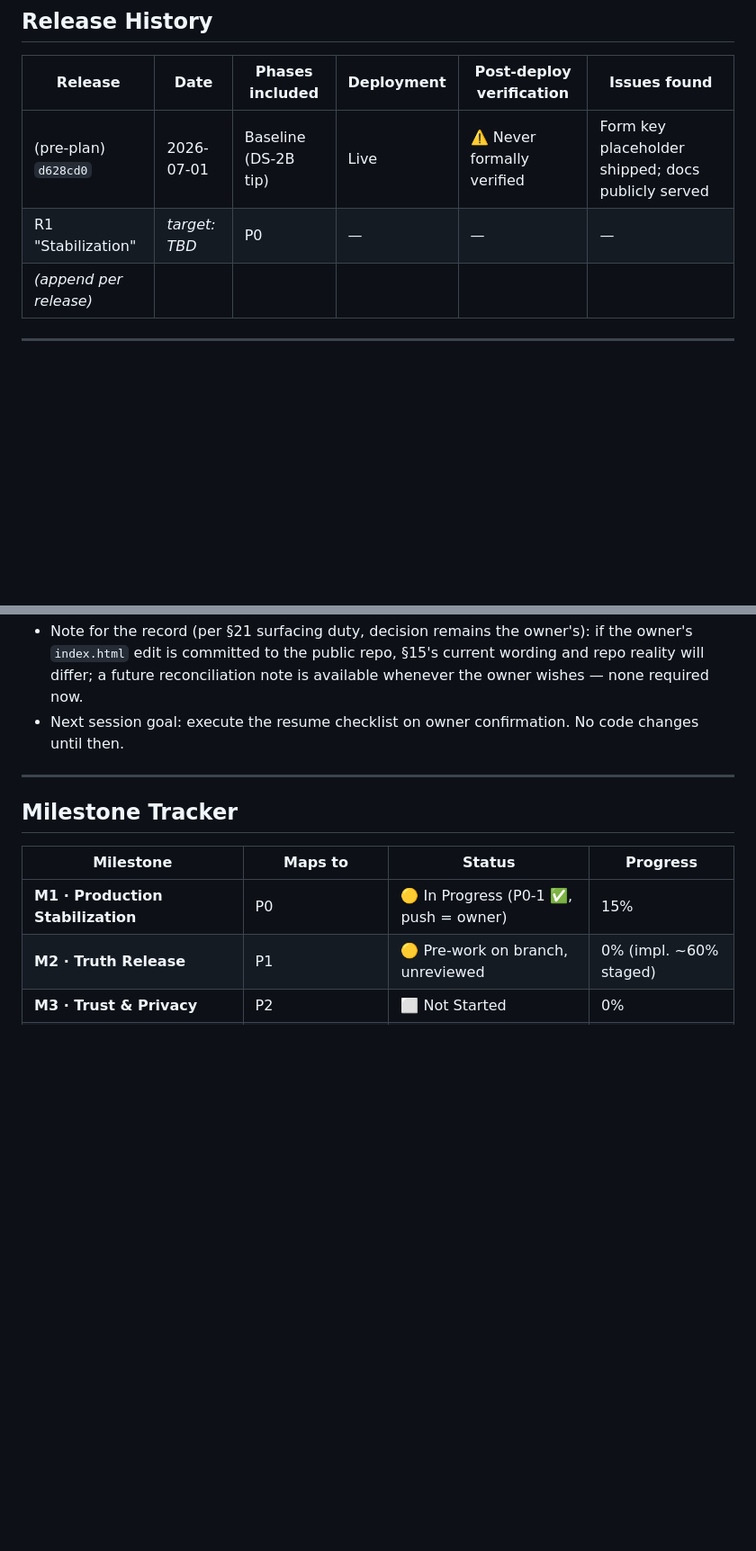
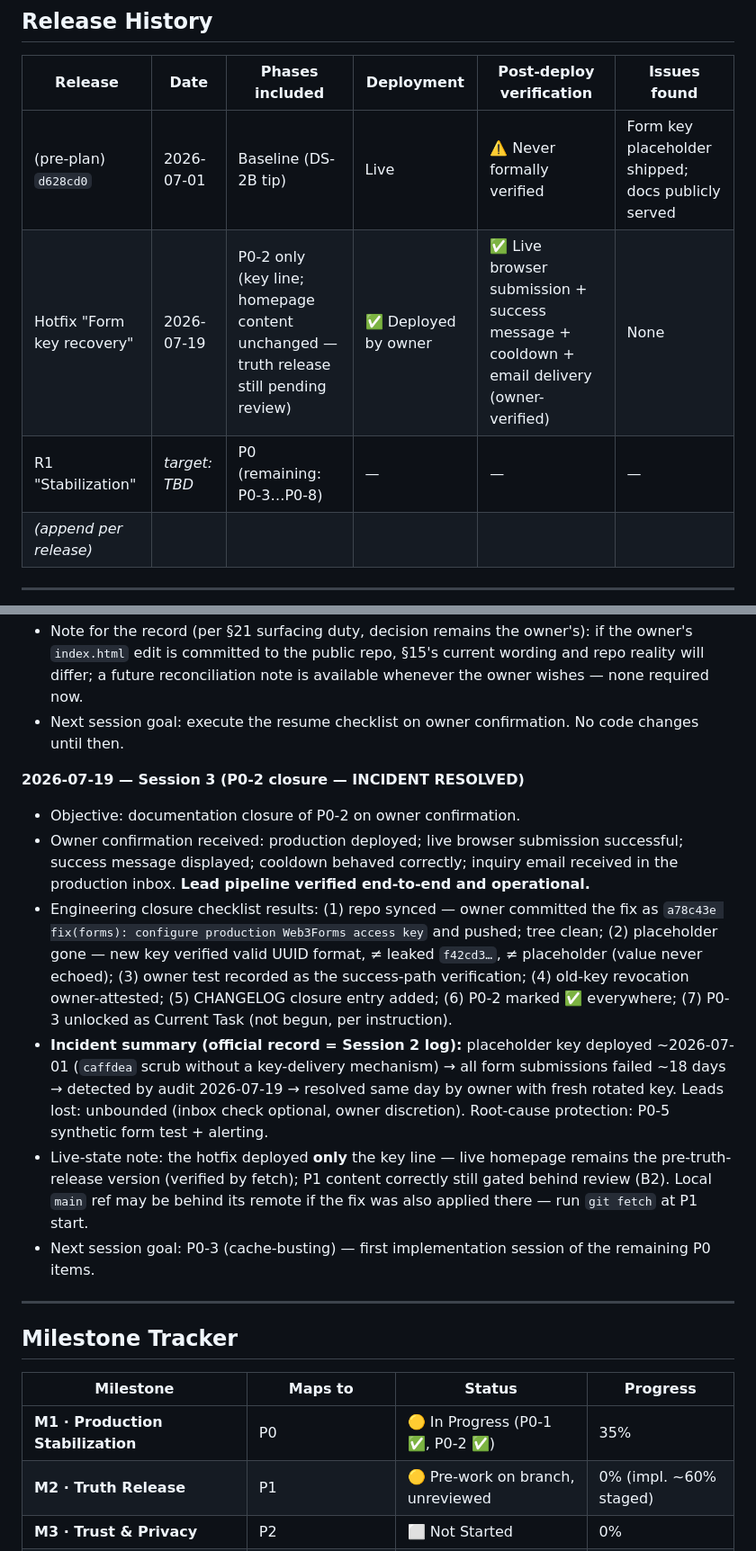
Before and after one commit to curiousnerd17/QUALITY-CARE-SERVICES, a Markdown page: IMPLEMENTATION_PROGRESS.md, 2 parts joined by grey strips. Shown at 90% size. Drawn GitHub-style; blank space fills up the shorter version.

```diff
--- a/IMPLEMENTATION_PROGRESS.md
+++ b/IMPLEMENTATION_PROGRESS.md
@@ -144,7 +145,8 @@ Status vocabulary: Not Started → In Progress → Review → Verified → Relea
 | Release | Date | Phases included | Deployment | Post-deploy verification | Issues found |
 |---|---|---|---|---|---|
 | (pre-plan) `d628cd0` | 2026-07-01 | Baseline (DS-2B tip) | Live | ⚠️ Never formally verified | Form key placeholder shipped; docs publicly served |
-| R1 "Stabilization" | *target: TBD* | P0 | — | — | — |
+| Hotfix "Form key recovery" | 2026-07-19 | P0-2 only (key line; homepage content unchanged — truth release still pending review) | ✅ Deployed by owner | ✅ Live browser submission + success message + cooldown + email delivery (owner-verified) | None |
+| R1 "Stabilization" | *target: TBD* | P0 (remaining: P0-3…P0-8) | — | — | — |
 | *(append per release)* | | | | | |
 
 ---
@@ -181,13 +183,21 @@ Status vocabulary: Not Started → In Progress → Review → Verified → Relea
 - Note for the record (per §21 surfacing duty, decision remains the owner's): if the owner's `index.html` edit is committed to the public repo, §15's current wording and repo reality will differ; a future reconciliation note is available whenever the owner wishes — none required now.
 - Next session goal: execute the resume checklist on owner confirmation. No code changes until then.
 
+**2026-07-19 — Session 3 (P0-2 closure — INCIDENT RESOLVED)**
+- Objective: documentation closure of P0-2 on owner confirmation.
+- Owner confirmation received: production deployed; live browser submission successful; success message displayed; cooldown behaved correctly; inquiry email received in the production inbox. **Lead pipeline verified end-to-end and operational.**
+- Engineering closure checklist results: (1) repo synced — owner committed the fix as `a78c43e fix(forms): configure production Web3Forms access key` and pushed; tree clean; (2) placeholder gone — new key verified valid UUID format, ≠ leaked `f42cd3…`, ≠ placeholder (value never echoed); (3) owner test recorded as the success-path verification; (4) old-key revocation owner-attested; (5) CHANGELOG closure entry added; (6) P0-2 marked ✅ everywhere; (7) P0-3 unlocked as Current Task (not begun, per instruction).
+- **Incident summary (official record = Session 2 log):** placeholder key deployed ~2026-07-01 (`caffdea` scrub without a key-delivery mechanism) → all form submissions failed ~18 days → detected by audit 2026-07-19 → resolved same day by owner with fresh rotated key. Leads lost: unbounded (inbox check optional, owner discretion). Root-cause protection: P0-5 synthetic form test + alerting.
+- Live-state note: the hotfix deployed **only** the key line — live homepage remains the pre-truth-release version (verified by fetch); P1 content correctly still gated behind review (B2). Local `main` ref may be behind its remote if the fix was also applied there — run `git fetch` at P1 start.
+- Next session goal: P0-3 (cache-busting) — first implementation session of the remaining P0 items.
+
 ---
 
 ## Milestone Tracker
 
 | Milestone | Maps to | Status | Progress |
 |---|---|---|---|
-| **M1 · Production Stabilization** | P0 | 🟡 In Progress (P0-1 ✅, push = owner) | 15% |
+| **M1 · Production Stabilization** | P0 | 🟡 In Progress (P0-1 ✅, P0-2 ✅) | 35% |
 | **M2 · Truth Release** | P1 | 🟡 Pre-work on branch, unreviewed | 0% (impl. ~60% staged) |
 | **M3 · Trust & Privacy** | P2 | ⬜ Not Started | 0% |
 | **M4 · Measurement** | P3 | ⬜ Not Started | 0% |
```
Also changed, not shown: other parts of IMPLEMENTATION_PROGRESS.md (+14 -13 lines), BACKLOG.md (+5 -1 lines), CHANGELOG.md (+8 -0 lines).
